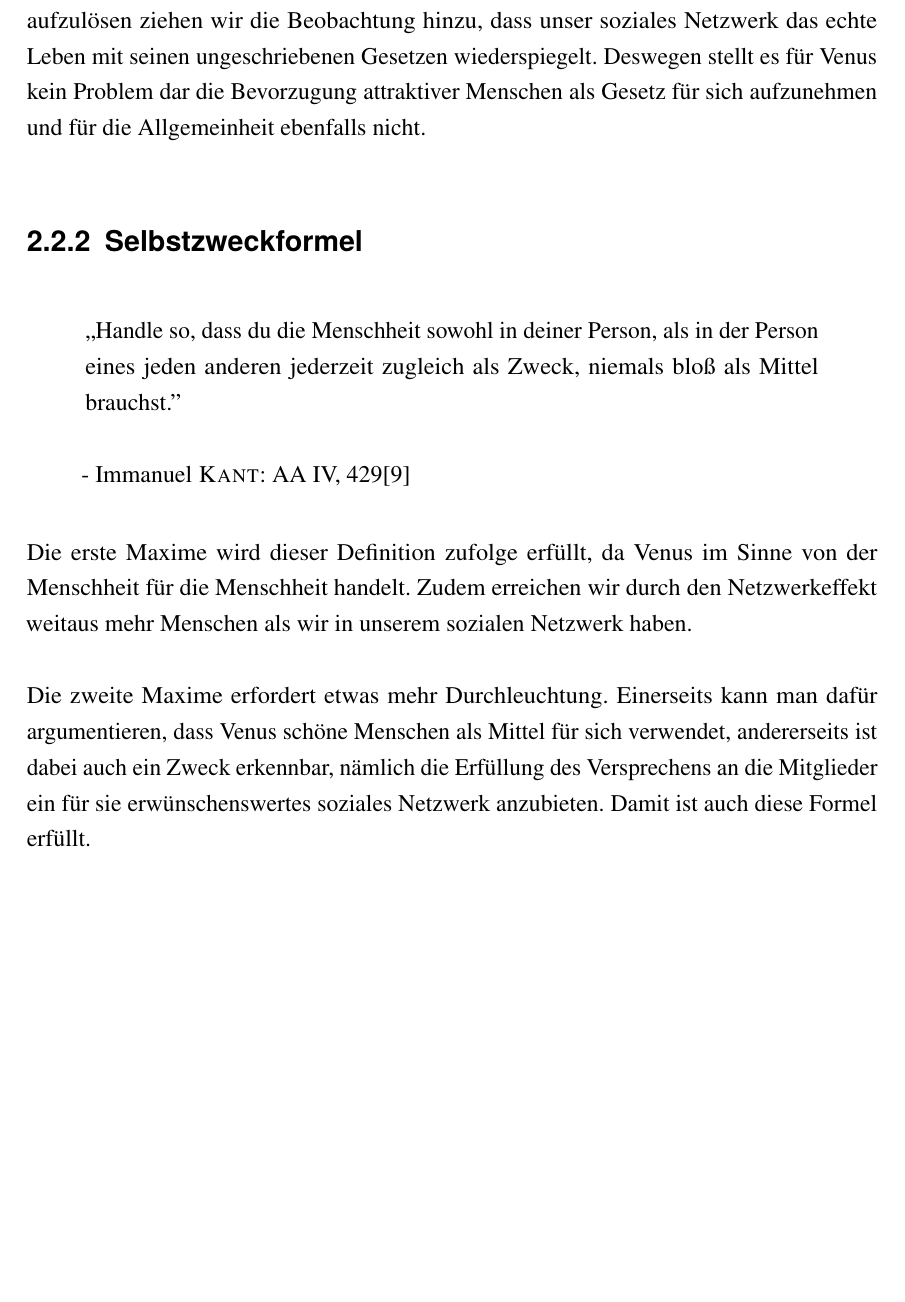
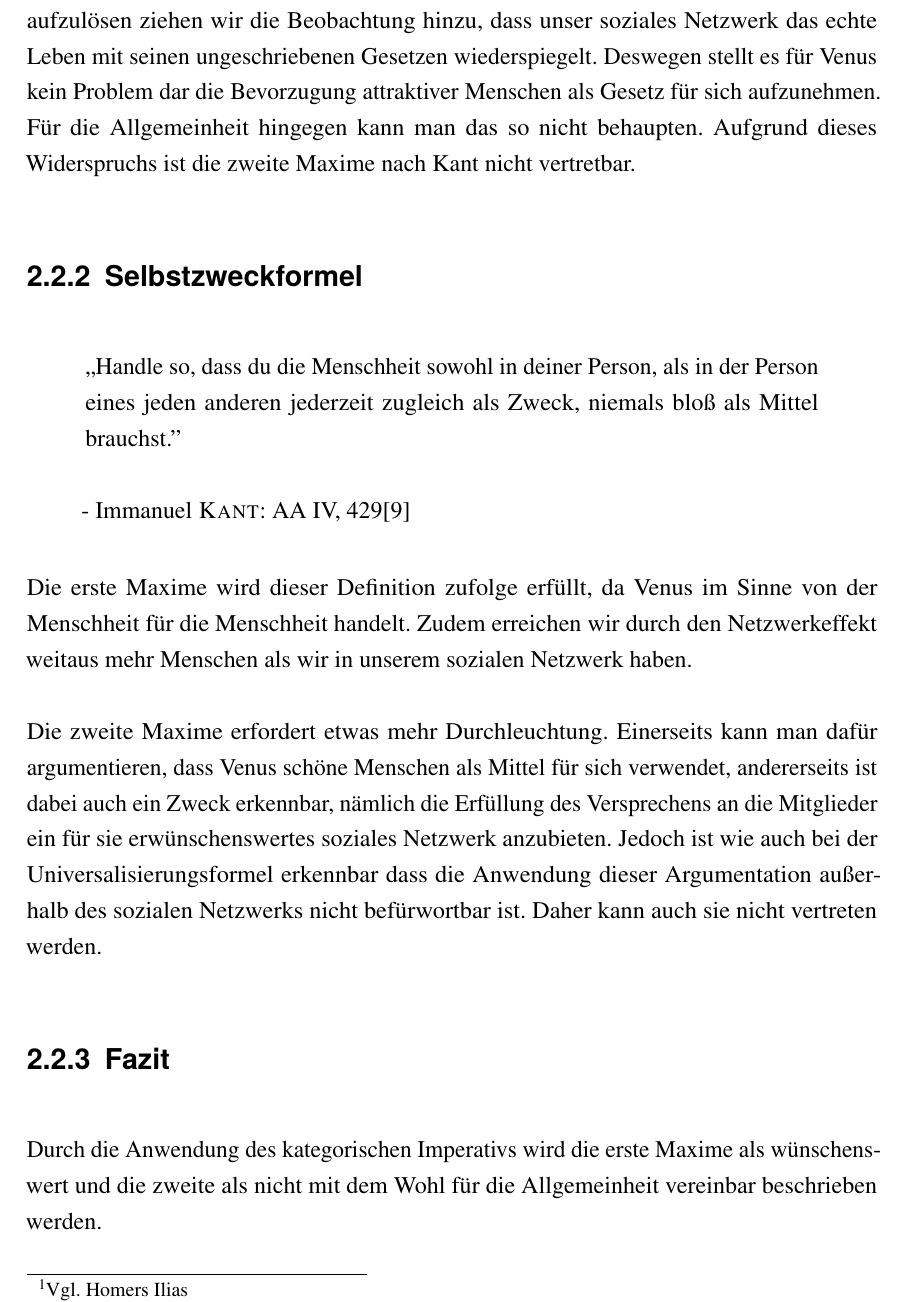
Before and after one commit to teamwip/ethik, a LaTeX document (main.tex, which reads vasilij.tex): part of page 11 of 22, cut so that both start at the same text, the shorter picture padded with empty space. Compiled offline with pdfLaTeX.

Commit message:
Include controversities

```diff
--- a/vasilij.tex
+++ b/vasilij.tex
@@ -48,7 +48,9 @@ Um dieses Dilemma aufzulösen ziehen wir die Beobachtung hinzu, dass
 unser soziales Netzwerk das echte Leben mit seinen ungeschriebenen
 Gesetzen wiederspiegelt.  Deswegen stellt es für Venus kein Problem
 dar die Bevorzugung attraktiver Menschen als Gesetz für sich
-aufzunehmen und für die Allgemeinheit ebenfalls nicht.
+aufzunehmen.  Für die Allgemeinheit hingegen kann man das so nicht
+behaupten.  Aufgrund dieses Widerspruchs ist die zweite Maxime nach
+Kant nicht vertretbar.
 
 \subsection{Selbstzweckformel}
 
@@ -69,5 +71,13 @@ Die zweite Maxime erfordert etwas mehr Durchleuchtung.  Einerseits
 kann man dafür argumentieren, dass Venus schöne Menschen als Mittel
 für sich verwendet, andererseits ist dabei auch ein Zweck erkennbar,
 nämlich die Erfüllung des Versprechens an die Mitglieder ein für sie
-erwünschenswertes soziales Netzwerk anzubieten.  Damit ist auch diese
-Formel erfüllt.
+erwünschenswertes soziales Netzwerk anzubieten.  Jedoch ist wie auch
+bei der Universalisierungsformel erkennbar dass die Anwendung dieser
+Argumentation außerhalb des sozialen Netzwerks nicht befürwortbar
+ist.  Daher kann auch sie nicht vertreten werden.
+
+\subsection{Fazit}
+
+Durch die Anwendung des kategorischen Imperativs wird die erste Maxime
+als wünschenswert und die zweite als nicht mit dem Wohl für die
+Allgemeinheit vereinbar beschrieben werden.
```
